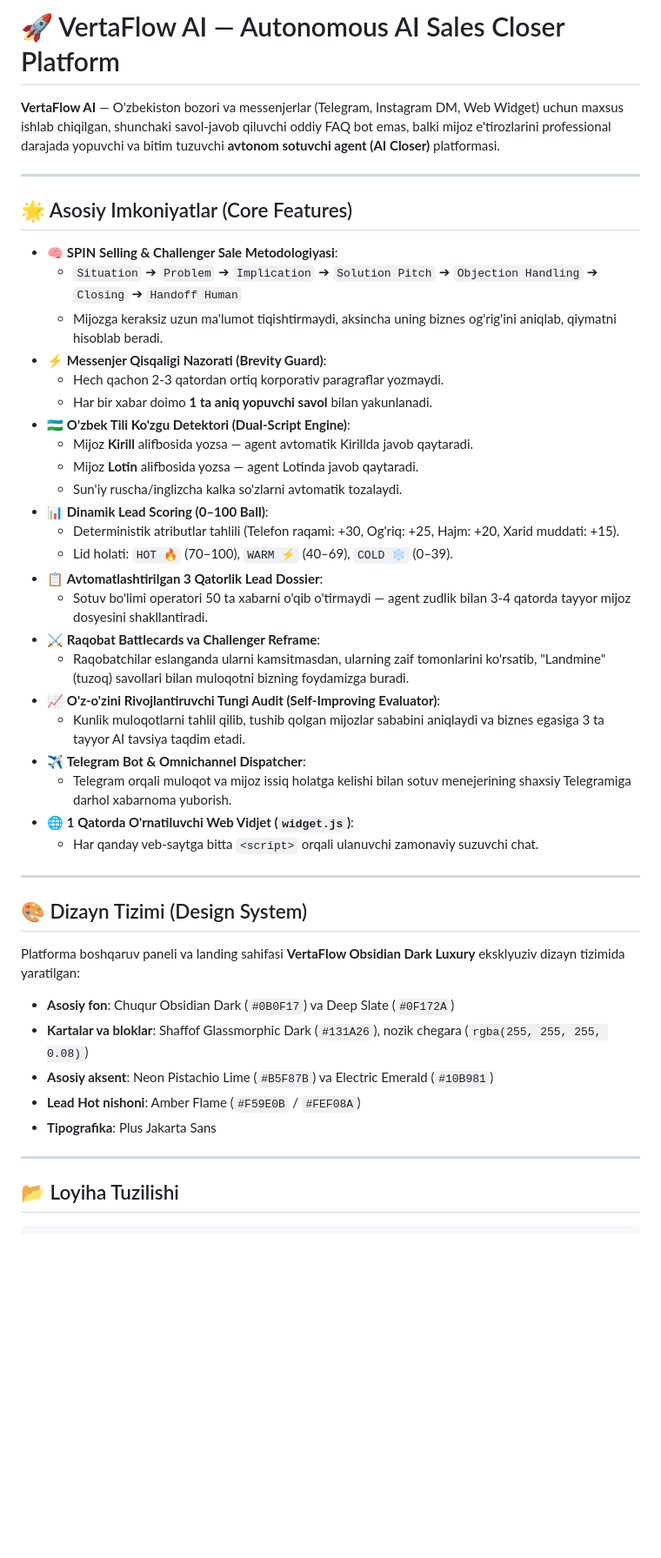
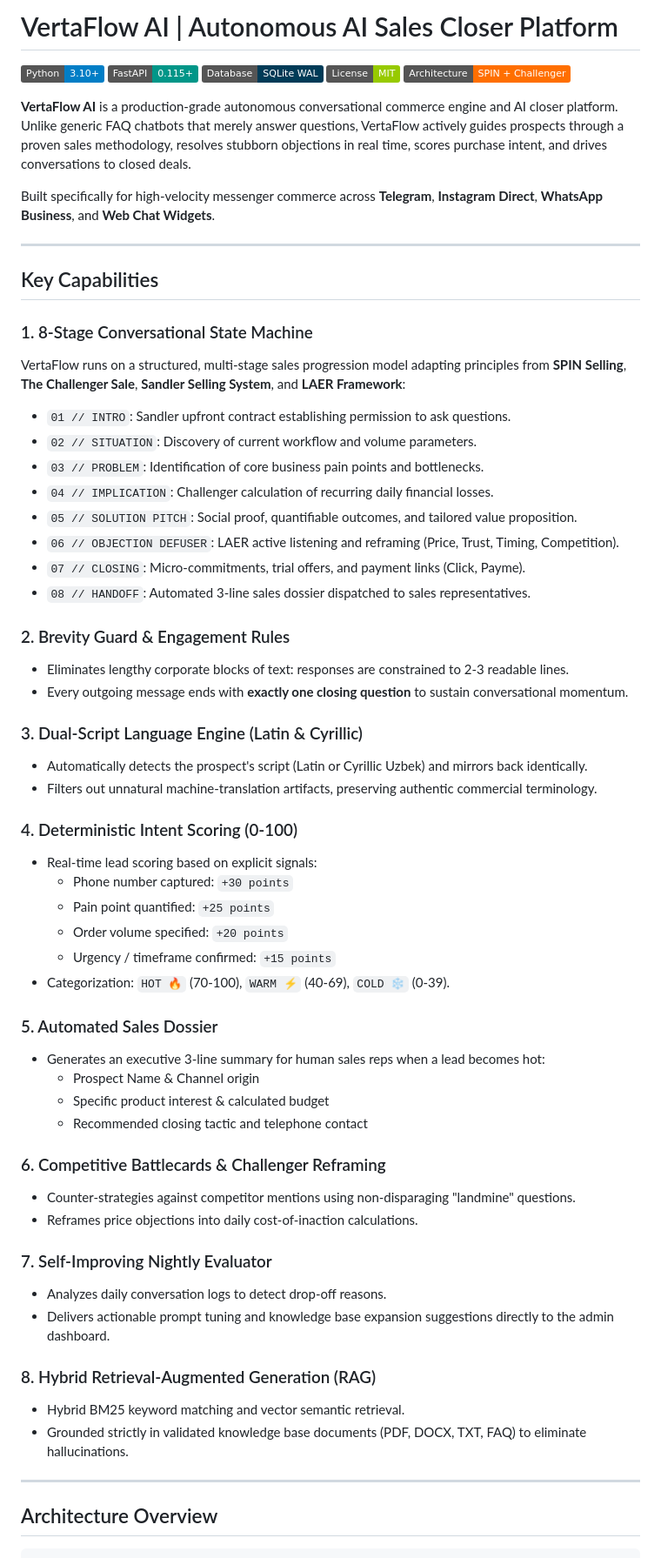
Before and after one commit to AbdullohMunzir/vertaflow-core, a Markdown page: README.md, the part around one of its changes. Shown at 87% size. GitHub-like rendering; badges without logos; blank space fills up the shorter version.

Commit message:
docs: translate and expand README into comprehensive English documentation

````diff
--- a/README.md
+++ b/README.md
@@ -1,48 +1,66 @@
-# 🚀 VertaFlow AI — Autonomous AI Sales Closer Platform
+# VertaFlow AI | Autonomous AI Sales Closer Platform
 
-**VertaFlow AI** — O'zbekiston bozori va messenjerlar (Telegram, Instagram DM, Web Widget) uchun maxsus ishlab chiqilgan, shunchaki savol-javob qiluvchi oddiy FAQ bot emas, balki mijoz e'tirozlarini professional darajada yopuvchi va bitim tuzuvchi **avtonom sotuvchi agent (AI Closer)** platformasi.
+[![Python](https://img.shields.io/badge/Python-3.10%2B-blue.svg)](https://www.python.org/)
+[![FastAPI](https://img.shields.io/badge/FastAPI-0.115%2B-009688.svg)](https://fastapi.tiangolo.com/)
+[![SQLite](https://img.shields.io/badge/Database-SQLite%20WAL-003B57.svg)](https://www.sqlite.org/)
+[![License](https://img.shields.io/badge/License-MIT-green.svg)](LICENSE)
+[![Architecture](https://img.shields.io/badge/Architecture-SPIN%20%2B%20Challenger-FF6F00.svg)]()
+
+**VertaFlow AI** is a production-grade autonomous conversational commerce engine and AI closer platform. Unlike generic FAQ chatbots that merely answer questions, VertaFlow actively guides prospects through a proven sales methodology, resolves stubborn objections in real time, scores purchase intent, and drives conversations to closed deals.
+
+Built specifically for high-velocity messenger commerce across **Telegram**, **Instagram Direct**, **WhatsApp Business**, and **Web Chat Widgets**.
 
 ---
 
-## 🌟 Asosiy Imkoniyatlar (Core Features)
+## Key Capabilities
 
-- 🧠 **SPIN Selling & Challenger Sale Metodologiyasi**:
-  - `Situation` ➔ `Problem` ➔ `Implication` ➔ `Solution Pitch` ➔ `Objection Handling` ➔ `Closing` ➔ `Handoff Human`
-  - Mijozga keraksiz uzun ma'lumot tiqishtirmaydi, aksincha uning biznes og'rig'ini aniqlab, qiymatni hisoblab beradi.
-- ⚡ **Messenjer Qisqaligi Nazorati (Brevity Guard)**:
-  - Hech qachon 2-3 qatordan ortiq korporativ paragraflar yozmaydi.
-  - Har bir xabar doimo **1 ta aniq yopuvchi savol** bilan yakunlanadi.
-- 🇺🇿 **O'zbek Tili Ko'zgu Detektori (Dual-Script Engine)**:
-  - Mijoz **Kirill** alifbosida yozsa — agent avtomatik Kirillda javob qaytaradi.
-  - Mijoz **Lotin** alifbosida yozsa — agent Lotinda javob qaytaradi.
-  - Sun'iy ruscha/inglizcha kalka so'zlarni avtomatik tozalaydi.
-- 📊 **Dinamik Lead Scoring (0–100 Ball)**:
-  - Deterministik atributlar tahlili (Telefon raqami: +30, Og'riq: +25, Hajm: +20, Xarid muddati: +15).
-  - Lid holati: `HOT 🔥` (70–100), `WARM ⚡` (40–69), `COLD ❄️` (0–39).
-- 📋 **Avtomatlashtirilgan 3 Qatorlik Lead Dossier**:
-  - Sotuv bo'limi operatori 50 ta xabarni o'qib o'tirmaydi — agent zudlik bilan 3-4 qatorda tayyor mijoz dosyesini shakllantiradi.
-- ⚔️ **Raqobat Battlecards va Challenger Reframe**:
-  - Raqobatchilar eslanganda ularni kamsitmasdan, ularning zaif tomonlarini ko'rsatib, "Landmine" (tuzoq) savollari bilan muloqotni bizning foydamizga buradi.
-- 📈 **O'z-o'zini Rivojlantiruvchi Tungi Audit (Self-Improving Evaluator)**:
-  - Kunlik muloqotlarni tahlil qilib, tushib qolgan mijozlar sababini aniqlaydi va biznes egasiga 3 ta tayyor AI tavsiya taqdim etadi.
-- ✈️ **Telegram Bot & Omnichannel Dispatcher**:
-  - Telegram orqali muloqot va mijoz issiq holatga kelishi bilan sotuv menejerining shaxsiy Telegramiga darhol xabarnoma yuborish.
-- 🌐 **1 Qatorda O'rnatiluvchi Web Vidjet (`widget.js`)**:
-  - Har qanday veb-saytga bitta `<script>` orqali ulanuvchi zamonaviy suzuvchi chat.
+### 1. 8-Stage Conversational State Machine
+VertaFlow runs on a structured, multi-stage sales progression model adapting principles from **SPIN Selling**, **The Challenger Sale**, **Sandler Selling System**, and **LAER Framework**:
+- `01 // INTRO`: Sandler upfront contract establishing permission to ask questions.
+- `02 // SITUATION`: Discovery of current workflow and volume parameters.
+- `03 // PROBLEM`: Identification of core business pain points and bottlenecks.
+- `04 // IMPLICATION`: Challenger calculation of recurring daily financial losses.
+- `05 // SOLUTION PITCH`: Social proof, quantifiable outcomes, and tailored value proposition.
+- `06 // OBJECTION DEFUSER`: LAER active listening and reframing (Price, Trust, Timing, Competition).
+- `07 // CLOSING`: Micro-commitments, trial offers, and payment links (Click, Payme).
+- `08 // HANDOFF`: Automated 3-line sales dossier dispatched to sales representatives.
+
+### 2. Brevity Guard & Engagement Rules
+- Eliminates lengthy corporate blocks of text: responses are constrained to 2-3 readable lines.
+- Every outgoing message ends with **exactly one closing question** to sustain conversational momentum.
+
+### 3. Dual-Script Language Engine (Latin & Cyrillic)
+- Automatically detects the prospect's script (Latin or Cyrillic Uzbek) and mirrors back identically.
+- Filters out unnatural machine-translation artifacts, preserving authentic commercial terminology.
+
+### 4. Deterministic Intent Scoring (0-100)
+- Real-time lead scoring based on explicit signals:
+  - Phone number captured: `+30 points`
+  - Pain point quantified: `+25 points`
+  - Order volume specified: `+20 points`
+  - Urgency / timeframe confirmed: `+15 points`
+- Categorization: `HOT 🔥` (70-100), `WARM ⚡` (40-69), `COLD ❄️` (0-39).
+
+### 5. Automated Sales Dossier
+- Generates an executive 3-line summary for human sales reps when a lead becomes hot:
+  - Prospect Name & Channel origin
+  - Specific product interest & calculated budget
+  - Recommended closing tactic and telephone contact
+
+### 6. Competitive Battlecards & Challenger Reframing
+- Counter-strategies against competitor mentions using non-disparaging "landmine" questions.
+- Reframes price objections into daily cost-of-inaction calculations.
+
+### 7. Self-Improving Nightly Evaluator
+- Analyzes daily conversation logs to detect drop-off reasons.
+- Delivers actionable prompt tuning and knowledge base expansion suggestions directly to the admin dashboard.
+
+### 8. Hybrid Retrieval-Augmented Generation (RAG)
+- Hybrid BM25 keyword matching and vector semantic retrieval.
+- Grounded strictly in validated knowledge base documents (PDF, DOCX, TXT, FAQ) to eliminate hallucinations.
 
 ---
 
-## 🎨 Dizayn Tizimi (Design System)
-
-Platforma boshqaruv paneli va landing sahifasi **VertaFlow Obsidian Dark Luxury** eksklyuziv dizayn tizimida yaratilgan:
-- **Asosiy fon**: Chuqur Obsidian Dark (`#0B0F17`) va Deep Slate (`#0F172A`)
-- **Kartalar va bloklar**: Shaffof Glassmorphic Dark (`#131A26`), nozik chegara (`rgba(255, 255, 255, 0.08)`)
-- **Asosiy aksent**: Neon Pistachio Lime (`#B5F87B`) va Electric Emerald (`#10B981`)
-- **Lead Hot nishoni**: Amber Flame (`#F59E0B` / `#FEF08A`)
-- **Tipografika**: Plus Jakarta Sans
-
----
-
-## 📂 Loyiha Tuzilishi
+## Architecture Overview
 
 ```
````
Also changed, not shown: other parts of README.md (+145 -38 lines).
